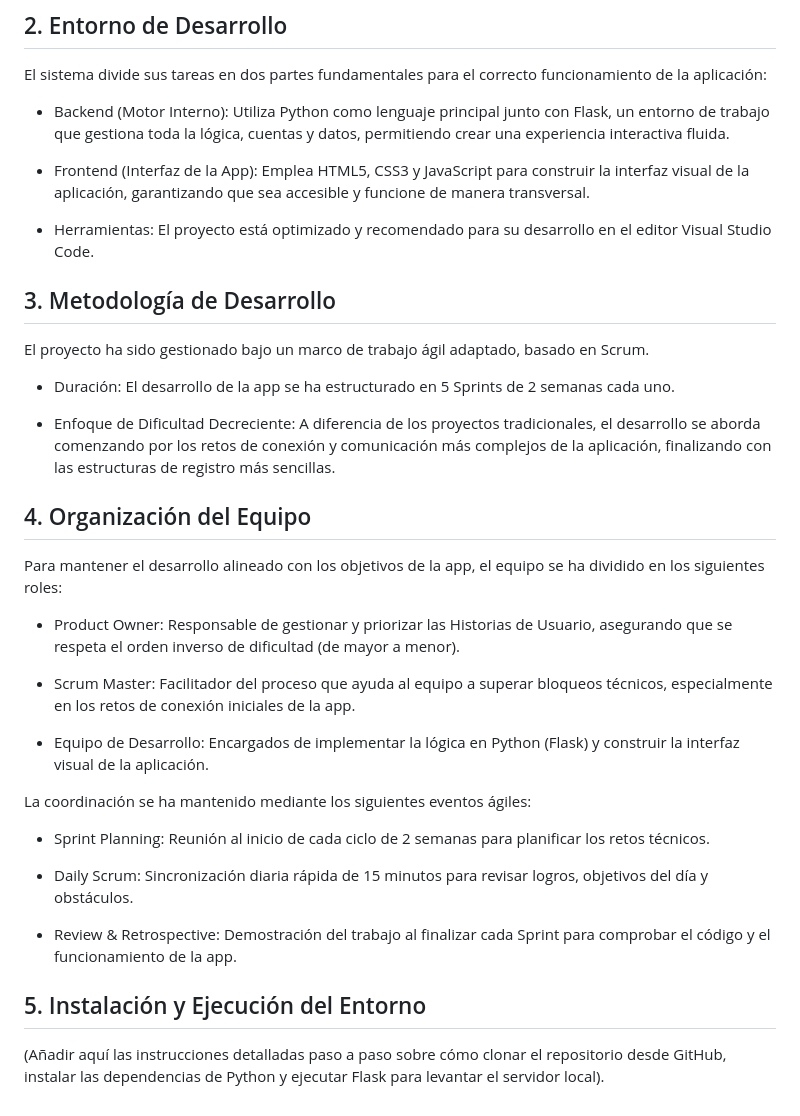
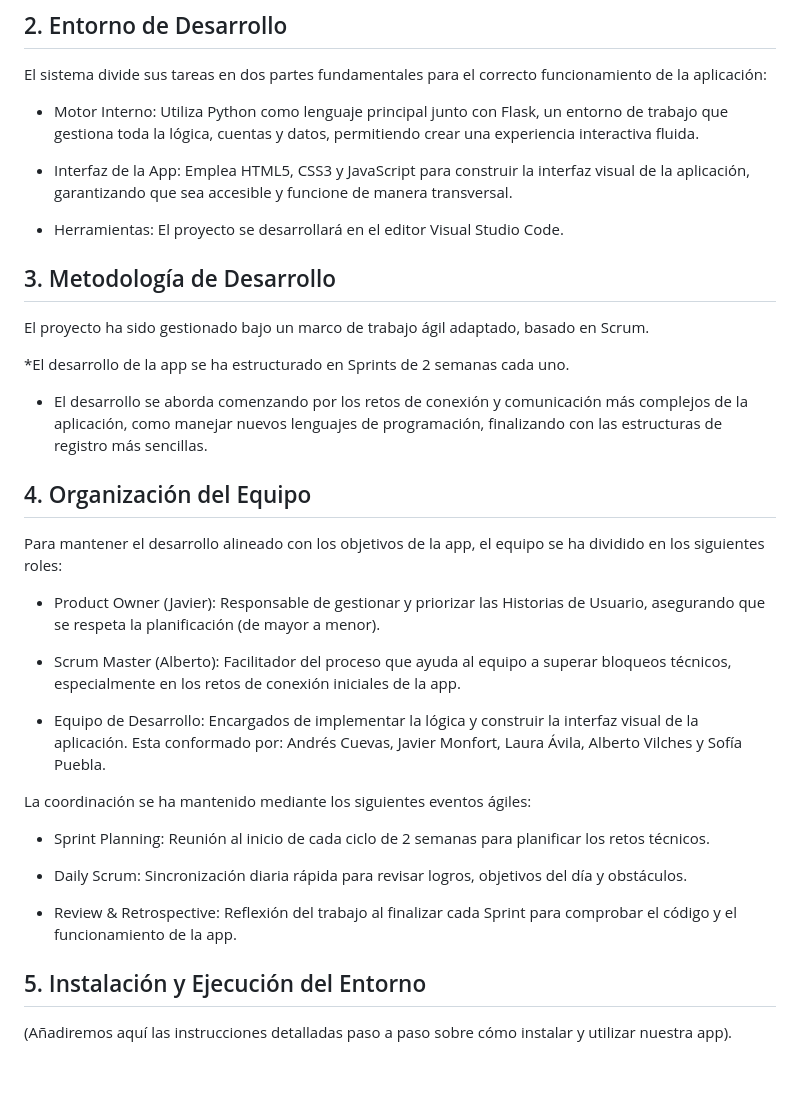
Before and after one commit to acueva03/PROYECTO-APP-SALUD, a Markdown page: README.md, the part around the change. GitHub-like rendering; blank space fills up the shorter version.

```diff
--- a/README.md
+++ b/README.md
@@ -13,38 +13,38 @@ Esta aplicación es una plataforma diseñada para supervisar la salud, gestionar
 
 El sistema divide sus tareas en dos partes fundamentales para el correcto funcionamiento de la aplicación:
 
-* Backend (Motor Interno): Utiliza Python como lenguaje principal junto con Flask, un entorno de trabajo que gestiona toda la lógica, cuentas y datos, permitiendo crear una experiencia interactiva fluida.
+* Motor Interno: Utiliza Python como lenguaje principal junto con Flask, un entorno de trabajo que gestiona toda la lógica, cuentas y datos, permitiendo crear una experiencia interactiva fluida.
 
-* Frontend (Interfaz de la App): Emplea HTML5, CSS3 y JavaScript para construir la interfaz visual de la aplicación, garantizando que sea accesible y funcione de manera transversal.
+* Interfaz de la App: Emplea HTML5, CSS3 y JavaScript para construir la interfaz visual de la aplicación, garantizando que sea accesible y funcione de manera transversal.
 
-* Herramientas: El proyecto está optimizado y recomendado para su desarrollo en el editor Visual Studio Code.
+* Herramientas: El proyecto se desarrollará en el editor Visual Studio Code.
 
 ## 3. Metodología de Desarrollo
 
 El proyecto ha sido gestionado bajo un marco de trabajo ágil adaptado, basado en Scrum.
 
-* Duración: El desarrollo de la app se ha estructurado en 5 Sprints de 2 semanas cada uno.
+*El desarrollo de la app se ha estructurado en Sprints de 2 semanas cada uno.
 
-* Enfoque de Dificultad Decreciente: A diferencia de los proyectos tradicionales, el desarrollo se aborda comenzando por los retos de conexión y comunicación más complejos de la aplicación, finalizando con las estructuras de registro más sencillas.
+* El desarrollo se aborda comenzando por los retos de conexión y comunicación más complejos de la aplicación, como manejar nuevos lenguajes de programación, finalizando con las estructuras de registro más sencillas.
 
 ## 4. Organización del Equipo
 
 Para mantener el desarrollo alineado con los objetivos de la app, el equipo se ha dividido en los siguientes roles:
 
-* Product Owner: Responsable de gestionar y priorizar las Historias de Usuario, asegurando que se respeta el orden inverso de dificultad (de mayor a menor).
+* Product Owner (Javier): Responsable de gestionar y priorizar las Historias de Usuario, asegurando que se respeta la planificación (de mayor a menor).
 
-* Scrum Master: Facilitador del proceso que ayuda al equipo a superar bloqueos técnicos, especialmente en los retos de conexión iniciales de la app.
+* Scrum Master (Alberto): Facilitador del proceso que ayuda al equipo a superar bloqueos técnicos, especialmente en los retos de conexión iniciales de la app.
 
-* Equipo de Desarrollo: Encargados de implementar la lógica en Python (Flask) y construir la interfaz visual de la aplicación.
+* Equipo de Desarrollo: Encargados de implementar la lógica y construir la interfaz visual de la aplicación. Esta conformado por: Andrés Cuevas, Javier Monfort, Laura Ávila, Alberto Vilches y Sofía Puebla.
 
 La coordinación se ha mantenido mediante los siguientes eventos ágiles:
 
 * Sprint Planning: Reunión al inicio de cada ciclo de 2 semanas para planificar los retos técnicos.
 
-* Daily Scrum: Sincronización diaria rápida de 15 minutos para revisar logros, objetivos del día y obstáculos.
+* Daily Scrum: Sincronización diaria rápida para revisar logros, objetivos del día y obstáculos.
 
-* Review & Retrospective: Demostración del trabajo al finalizar cada Sprint para comprobar el código y el funcionamiento de la app.
+* Review & Retrospective: Reflexión del trabajo al finalizar cada Sprint para comprobar el código y el funcionamiento de la app.
 
  ## 5. Instalación y Ejecución del Entorno
 
-(Añadir aquí las instrucciones detalladas paso a paso sobre cómo clonar el repositorio desde GitHub, instalar las dependencias de Python y ejecutar Flask para levantar el servidor local).
+(Añadiremos aquí las instrucciones detalladas paso a paso sobre cómo instalar y utilizar nuestra app).
```
